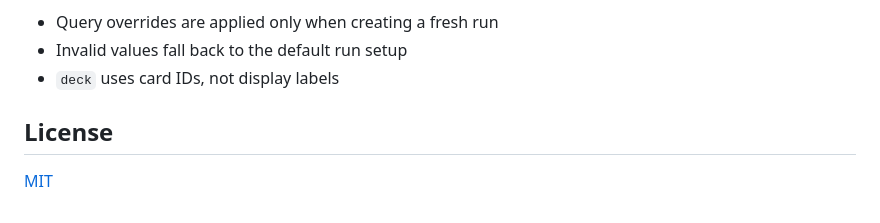
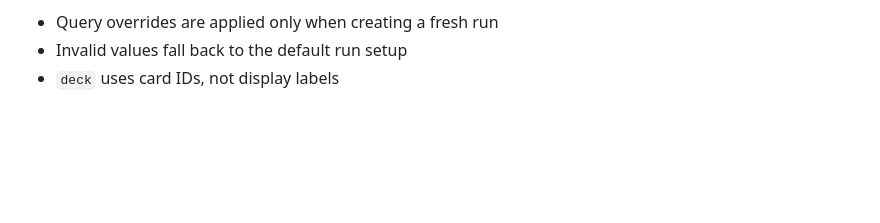
Before and after one commit to remarkablegames/awestruck, a Markdown page: README.md, the part around the change. GitHub-like rendering; blank space fills up the shorter version.

Commit message:
docs(readme): remove license

```diff
--- a/README.md
+++ b/README.md
@@ -124,7 +124,3 @@ Notes:
 - Query overrides are applied only when creating a fresh run
 - Invalid values fall back to the default run setup
 - `deck` uses card IDs, not display labels
-
-## License
-
-[MIT](LICENSE)
```
